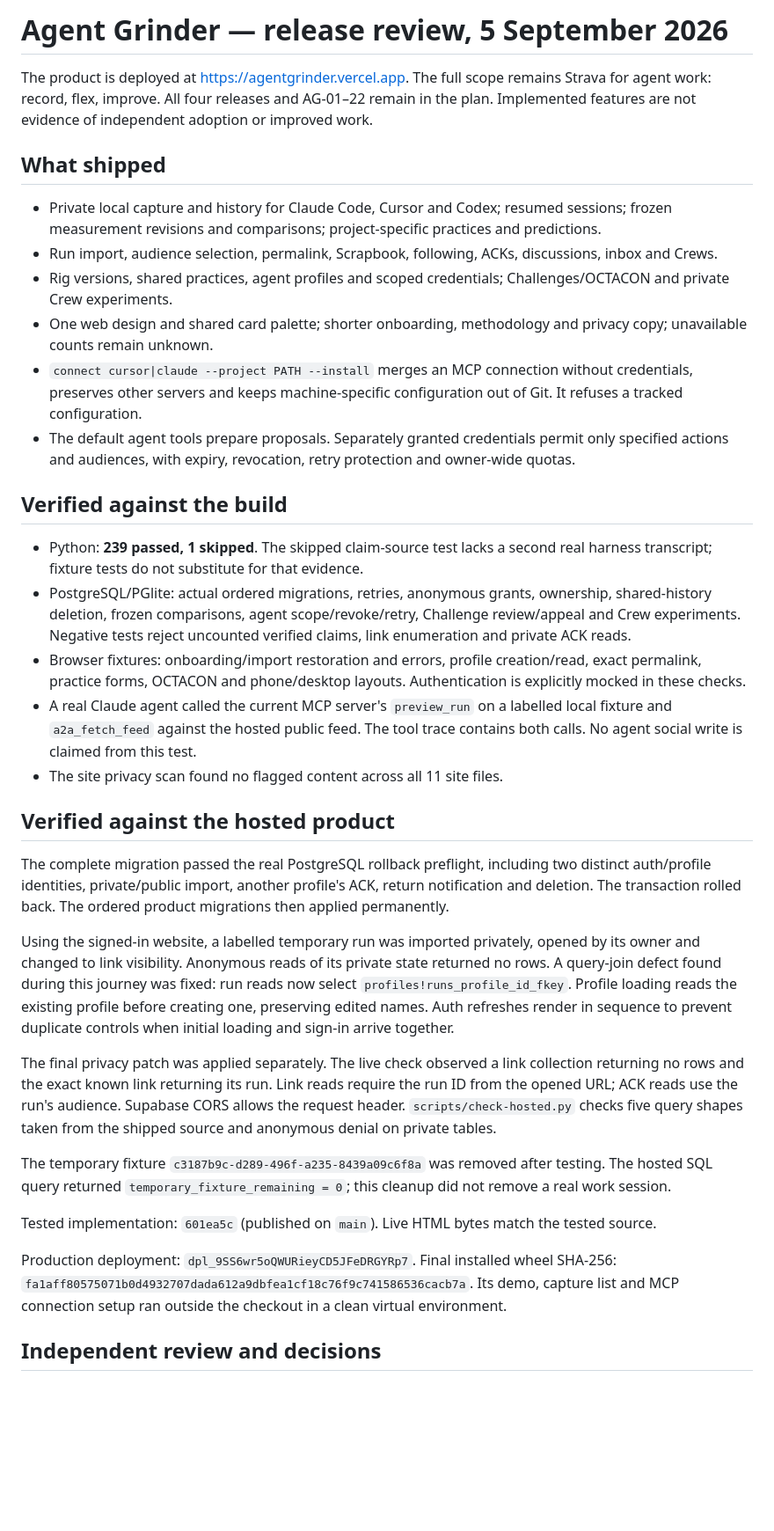
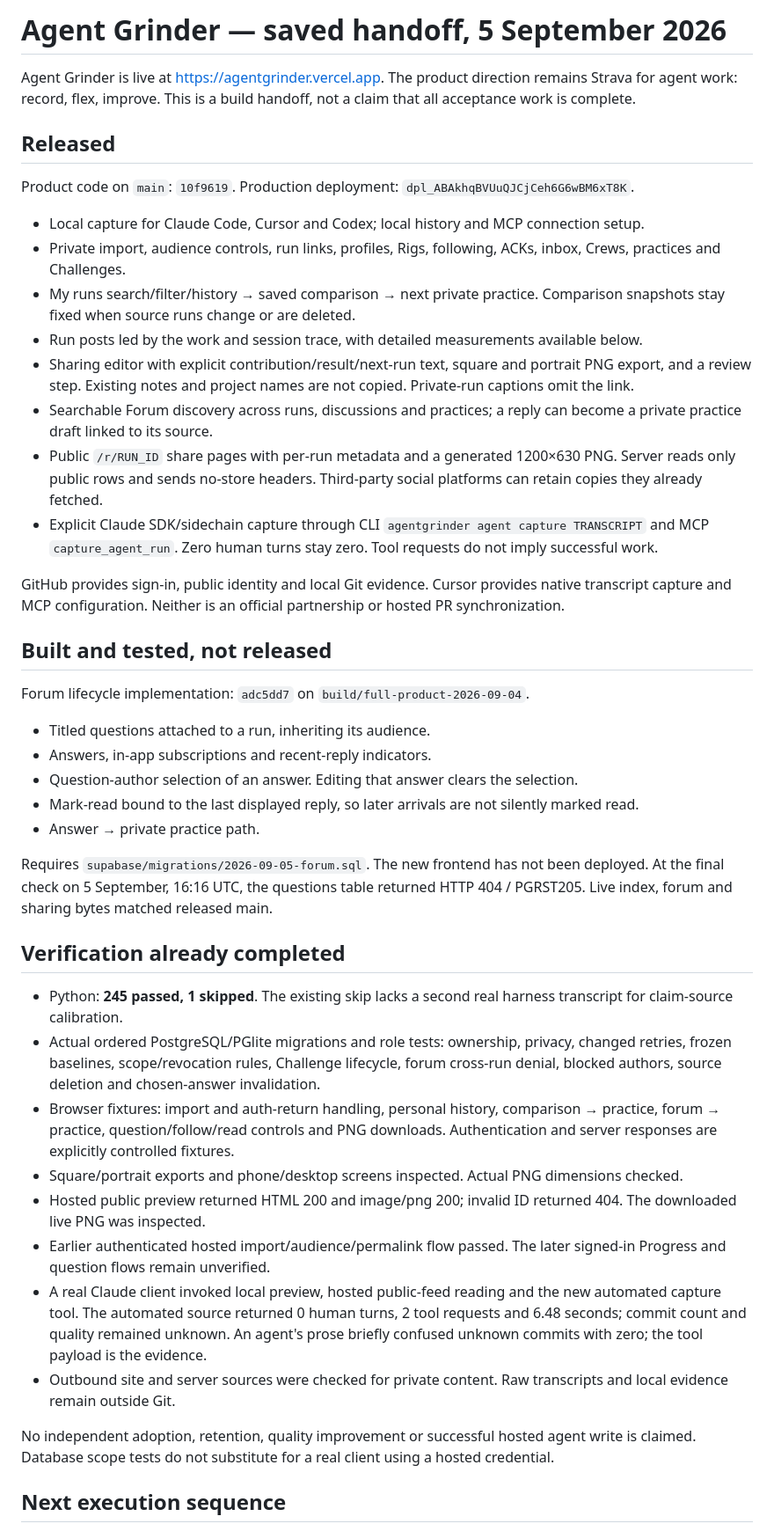
Before and after one commit to Morkeeth/agentgrinder, a Markdown page: docs/BUILD-STATUS.md, the part around one of its changes. Shown at 88% size. Rendered like a GitHub page; blank space fills up the shorter version.

Commit message:
Save current release state and exact forum and agent handoff

```diff
--- a/docs/BUILD-STATUS.md
+++ b/docs/BUILD-STATUS.md
@@ -1,37 +1,46 @@
-# Agent Grinder — release review, 5 September 2026
+# Agent Grinder — saved handoff, 5 September 2026
 
-The product is deployed at https://agentgrinder.vercel.app. The full scope remains Strava for agent work: record, flex, improve. All four releases and AG-01–22 remain in the plan. Implemented features are not evidence of independent adoption or improved work.
+Agent Grinder is live at https://agentgrinder.vercel.app. The product direction remains Strava for agent work: record, flex, improve. This is a build handoff, not a claim that all acceptance work is complete.
 
-## What shipped
+## Released
 
-- Private local capture and history for Claude Code, Cursor and Codex; resumed sessions; frozen measurement revisions and comparisons; project-specific practices and predictions.
-- Run import, audience selection, permalink, Scrapbook, following, ACKs, discussions, inbox and Crews.
-- Rig versions, shared practices, agent profiles and scoped credentials; Challenges/OCTACON and private Crew experiments.
-- One web design and shared card palette; shorter onboarding, methodology and privacy copy; unavailable counts remain unknown.
-- `connect cursor|claude --project PATH --install` merges an MCP connection without credentials, preserves other servers and keeps machine-specific configuration out of Git. It refuses a tracked configuration.
-- The default agent tools prepare proposals. Separately granted credentials permit only specified actions and audiences, with expiry, revocation, retry protection and owner-wide quotas.
+Product code on `main`: `10f9619`. Production deployment: `dpl_ABAkhqBVUuQJCjCeh6G6wBM6xT8K`.
 
-## Verified against the build
+- Local capture for Claude Code, Cursor and Codex; local history and MCP connection setup.
+- Private import, audience controls, run links, profiles, Rigs, following, ACKs, inbox, Crews, practices and Challenges.
+- My runs search/filter/history → saved comparison → next private practice. Comparison snapshots stay fixed when source runs change or are deleted.
+- Run posts led by the work and session trace, with detailed measurements available below.
+- Sharing editor with explicit contribution/result/next-run text, square and portrait PNG export, and a review step. Existing notes and project names are not copied. Private-run captions omit the link.
+- Searchable Forum discovery across runs, discussions and practices; a reply can become a private practice draft linked to its source.
+- Public `/r/RUN_ID` share pages with per-run metadata and a generated 1200×630 PNG. Server reads only public rows and sends no-store headers. Third-party social platforms can retain copies they already fetched.
+- Explicit Claude SDK/sidechain capture through CLI `agentgrinder agent capture TRANSCRIPT` and MCP `capture_agent_run`. Zero human turns stay zero. Tool requests do not imply successful work.
 
-- Python: **239 passed, 1 skipped**. The skipped claim-source test lacks a second real harness transcript; fixture tests do not substitute for that evidence.
-- PostgreSQL/PGlite: actual ordered migrations, retries, anonymous grants, ownership, shared-history deletion, frozen comparisons, agent scope/revoke/retry, Challenge review/appeal and Crew experiments. Negative tests reject uncounted verified claims, link enumeration and private ACK reads.
-- Browser fixtures: onboarding/import restoration and errors, profile creation/read, exact permalink, practice forms, OCTACON and phone/desktop layouts. Authentication is explicitly mocked in these checks.
-- A real Claude agent called the current MCP server's `preview_run` on a labelled local fixture and `a2a_fetch_feed` against the hosted public feed. The tool trace contains both calls. No agent social write is claimed from this test.
-- The site privacy scan found no flagged content across all 11 site files.
+GitHub provides sign-in, public identity and local Git evidence. Cursor provides native transcript capture and MCP configuration. Neither is an official partnership or hosted PR synchronization.
 
-## Verified against the hosted product
+## Built and tested, not released
 
-The complete migration passed the real PostgreSQL rollback preflight, including two distinct auth/profile identities, private/public import, another profile's ACK, return notification and deletion. The transaction rolled back. The ordered product migrations then applied permanently.
+Forum lifecycle implementation: `adc5dd7` on `build/full-product-2026-09-04`.
 
-Using the signed-in website, a labelled temporary run was imported privately, opened by its owner and changed to link visibility. Anonymous reads of its private state returned no rows. A query-join defect found during this journey was fixed: run reads now select `profiles!runs_profile_id_fkey`. Profile loading reads the existing profile before creating one, preserving edited names. Auth refreshes render in sequence to prevent duplicate controls when initial loading and sign-in arrive together.
+- Titled questions attached to a run, inheriting its audience.
+- Answers, in-app subscriptions and recent-reply indicators.
+- Question-author selection of an answer. Editing that answer clears the selection.
+- Mark-read bound to the last displayed reply, so later arrivals are not silently marked read.
+- Answer → private practice path.
 
-The final privacy patch was applied separately. The live check observed a link collection returning no rows and the exact known link returning its run. Link reads require the run ID from the opened URL; ACK reads use the run's audience. Supabase CORS allows the request header. `scripts/check-hosted.py` checks five query shapes taken from the shipped source and anonymous denial on private tables.
+Requires `supabase/migrations/2026-09-05-forum.sql`. The new frontend has not been deployed. At the final check on 5 September, 16:16 UTC, the questions table returned HTTP 404 / PGRST205. Live index, forum and sharing bytes matched released main.
 
-The temporary fixture `c3187b9c-d289-496f-a235-8439a09c6f8a` was removed after testing. The hosted SQL query returned `temporary_fixture_remaining = 0`; this cleanup did not remove a real work session.
+## Verification already completed
 
-Tested implementation: `601ea5c` (published on `main`). Live HTML bytes match the tested source.
+- Python: **245 passed, 1 skipped**. The existing skip lacks a second real harness transcript for claim-source calibration.
+- Actual ordered PostgreSQL/PGlite migrations and role tests: ownership, privacy, changed retries, frozen baselines, scope/revocation rules, Challenge lifecycle, forum cross-run denial, blocked authors, source deletion and chosen-answer invalidation.
+- Browser fixtures: import and auth-return handling, personal history, comparison → practice, forum → practice, question/follow/read controls and PNG downloads. Authentication and server responses are explicitly controlled fixtures.
+- Square/portrait exports and phone/desktop screens inspected. Actual PNG dimensions checked.
+- Hosted public preview returned HTML 200 and image/png 200; invalid ID returned 404. The downloaded live PNG was inspected.
+- Earlier authenticated hosted import/audience/permalink flow passed. The later signed-in Progress and question flows remain unverified.
+- A real Claude client invoked local preview, hosted public-feed reading and the new automated capture tool. The automated source returned 0 human turns, 2 tool requests and 6.48 seconds; commit count and quality remained unknown. An agent's prose briefly confused unknown commits with zero; the tool payload is the evidence.
+- Outbound site and server sources were checked for private content. Raw transcripts and local evidence remain outside Git.
 
-Production deployment: `dpl_9SS6wr5oQWURieyCD5JFeDRGYRp7`. Final installed wheel SHA-256: `fa1aff80575071b0d4932707dada612a9dbfea1cf18c76f9c741586536cacb7a`. Its demo, capture list and MCP connection setup ran outside the checkout in a clean virtual environment.
+No independent adoption, retention, quality improvement or successful hosted agent write is claimed. Database scope tests do not substitute for a real client using a hosted credential.
 
-## Independent review and decisions
+## Next execution sequence
 
```
Also changed, not shown: other parts of docs/BUILD-STATUS.md (+15 -47 lines).
